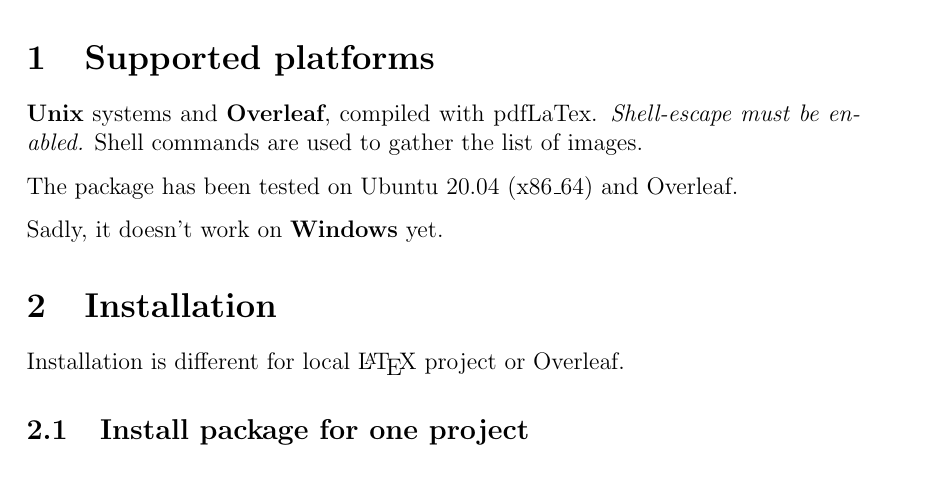
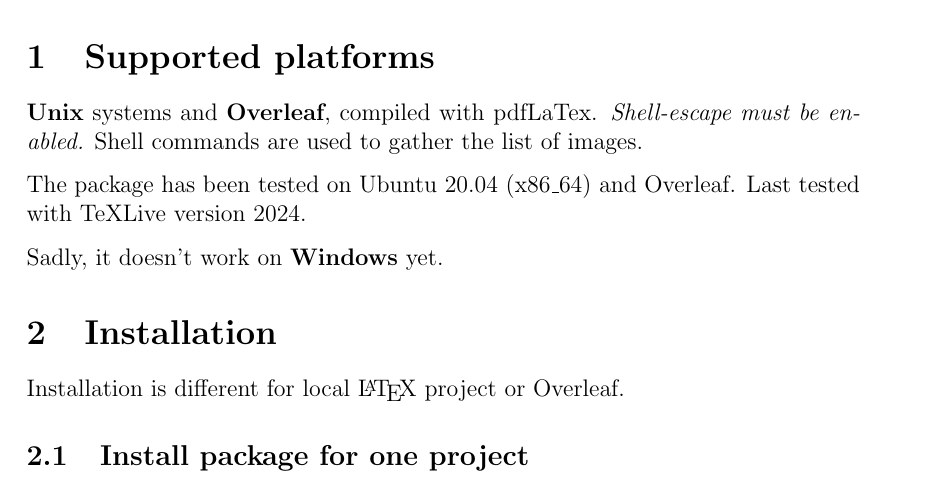
Before and after one commit to yaxinm/RandomPlaceholder, a LaTeX document (RandomPlaceHolder.tex): part of page 1 of 5, cut so that both start at the same text. The pictures show the PDF file RandomPlaceHolder.pdf that the author committed with the source.

Commit message:
Test on TeXLive 2024

```diff
--- a/RandomPlaceHolder.tex
+++ b/RandomPlaceHolder.tex
@@ -21,6 +21,7 @@
     \textit{Shell-escape must be enabled.} Shell commands are used to gather the list of images.
 
     The package has been tested on Ubuntu 20.04 (x86\textunderscore64) and Overleaf.
+	Last tested with TeXLive version 2024.
 
     Sadly, it doesn't work on \textbf{Windows} yet.
 
```
Also changed, not shown: README.md, RandomPlaceHolder.pdf.
